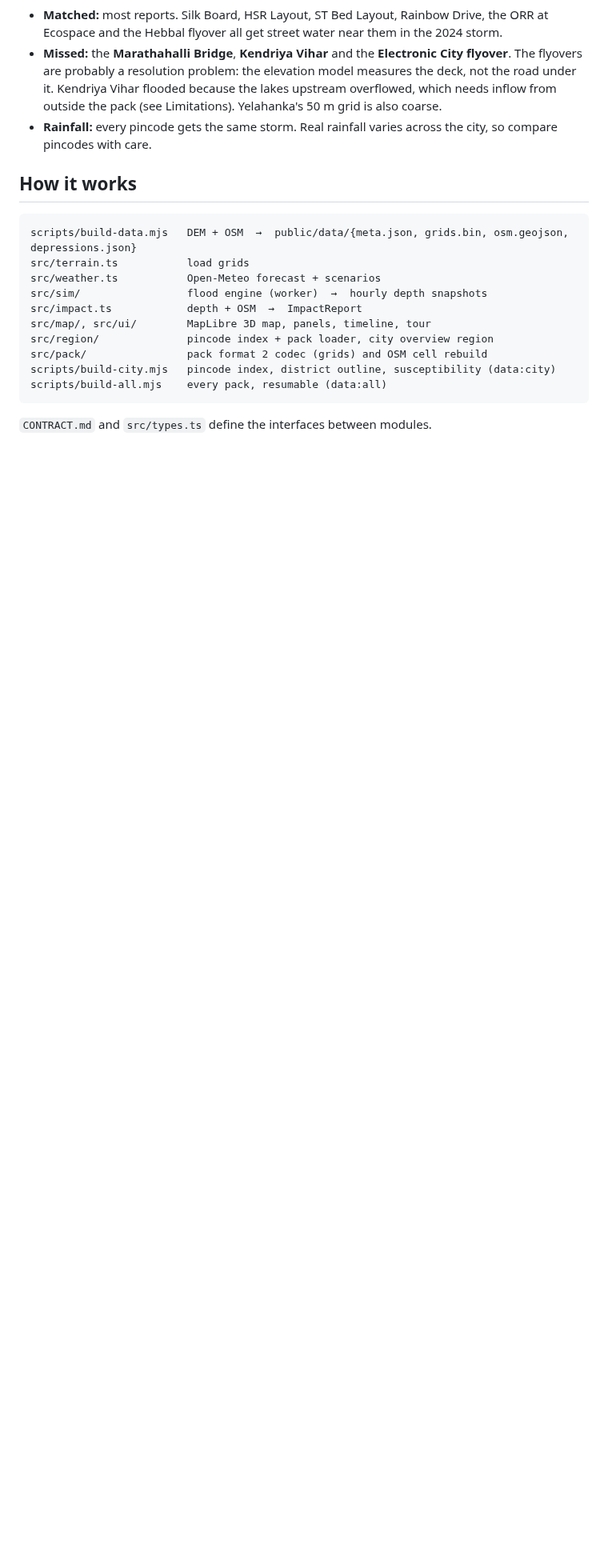
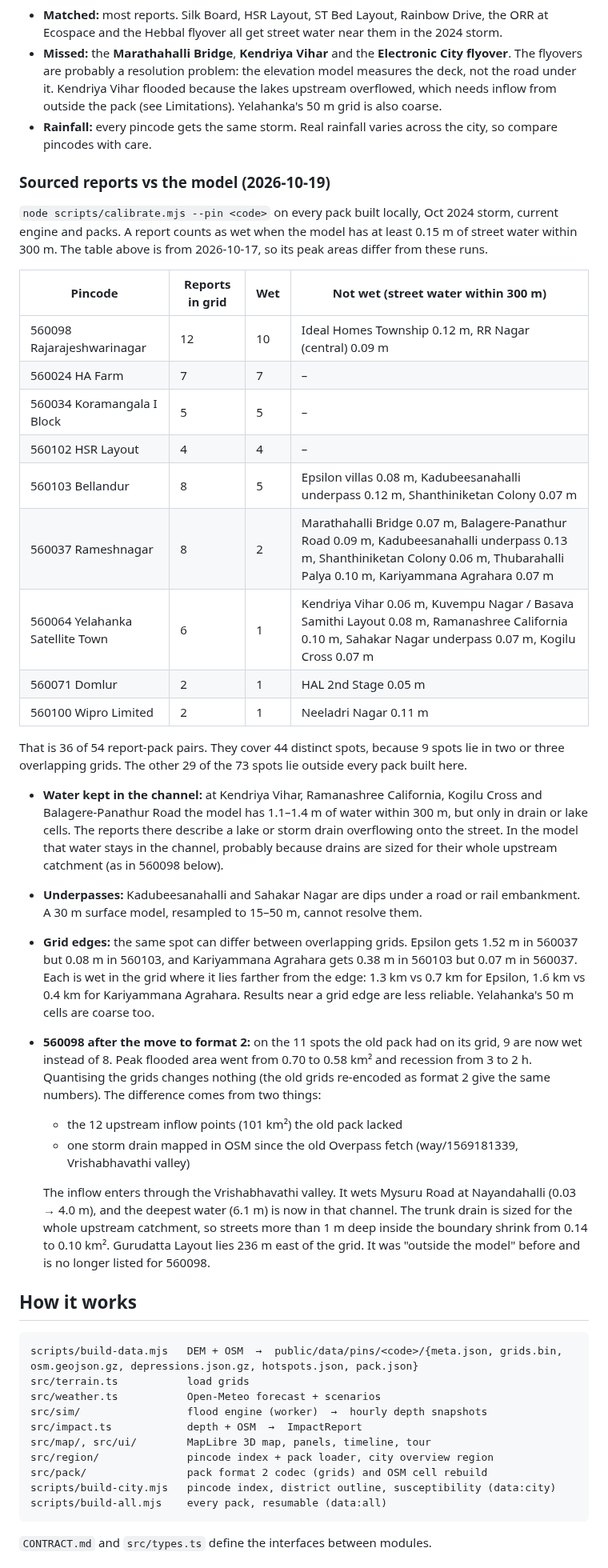
Before and after one commit to achyuta0001/Logged, a Markdown page: README.md, the part around one of its changes. Shown at 80% size. Drawn GitHub-style; blank space fills up the shorter version.

Commit message:
docs(readme): 560098 on format 2, hotspots-city.json, and the per-pack report check with its misses explained
Claude-Session: https://claude.ai/code/session_01VpiZsQ52zkV76p9iEwbmEq

````diff
--- a/README.md
+++ b/README.md
@@ -132,10 +132,36 @@ What the reports show:
 - **Missed:** the **Marathahalli Bridge**, **Kendriya Vihar** and the **Electronic City flyover**. The flyovers are probably a resolution problem: the elevation model measures the deck, not the road under it. Kendriya Vihar flooded because the lakes upstream overflowed, which needs inflow from outside the pack (see Limitations). Yelahanka's 50 m grid is also coarse.
 - **Rainfall:** every pincode gets the same storm. Real rainfall varies across the city, so compare pincodes with care.
 
+### Sourced reports vs the model (2026-10-19)
+
+`node scripts/calibrate.mjs --pin <code>` on every pack built locally, Oct 2024 storm, current engine and packs. A report counts as wet when the model has at least 0.15 m of street water within 300 m. The table above is from 2026-10-17, so its peak areas differ from these runs.
+
+| Pincode | Reports in grid | Wet | Not wet (street water within 300 m) |
+|---|---|---|---|
+| 560098 Rajarajeshwarinagar | 12 | 10 | Ideal Homes Township 0.12 m, RR Nagar (central) 0.09 m |
+| 560024 HA Farm | 7 | 7 | – |
+| 560034 Koramangala I Block | 5 | 5 | – |
+| 560102 HSR Layout | 4 | 4 | – |
+| 560103 Bellandur | 8 | 5 | Epsilon villas 0.08 m, Kadubeesanahalli underpass 0.12 m, Shanthiniketan Colony 0.07 m |
+| 560037 Rameshnagar | 8 | 2 | Marathahalli Bridge 0.07 m, Balagere-Panathur Road 0.09 m, Kadubeesanahalli underpass 0.13 m, Shanthiniketan Colony 0.06 m, Thubarahalli Palya 0.10 m, Kariyammana Agrahara 0.07 m |
+| 560064 Yelahanka Satellite Town | 6 | 1 | Kendriya Vihar 0.06 m, Kuvempu Nagar / Basava Samithi Layout 0.08 m, Ramanashree California 0.10 m, Sahakar Nagar underpass 0.07 m, Kogilu Cross 0.07 m |
+| 560071 Domlur | 2 | 1 | HAL 2nd Stage 0.05 m |
+| 560100 Wipro Limited | 2 | 1 | Neeladri Nagar 0.11 m |
+
+That is 36 of 54 report-pack pairs. They cover 44 distinct spots, because 9 spots lie in two or three overlapping grids. The other 29 of the 73 spots lie outside every pack built here.
+- **Water kept in the channel:** at Kendriya Vihar, Ramanashree California, Kogilu Cross and Balagere-Panathur Road the model has 1.1–1.4 m of water within 300 m, but only in drain or lake cells. The reports there describe a lake or storm drain overflowing onto the street. In the model that water stays in the channel, probably because drains are sized for their whole upstream catchment (as in 560098 below).
+- **Underpasses:** Kadubeesanahalli and Sahakar Nagar are dips under a road or rail embankment. A 30 m surface model, resampled to 15–50 m, cannot resolve them.
+- **Grid edges:** the same spot can differ between overlapping grids. Epsilon gets 1.52 m in 560037 but 0.08 m in 560103, and Kariyammana Agrahara gets 0.38 m in 560103 but 0.07 m in 560037. Each is wet in the grid where it lies farther from the edge: 1.3 km vs 0.7 km for Epsilon, 1.6 km vs 0.4 km for Kariyammana Agrahara. Results near a grid edge are less reliable. Yelahanka's 50 m cells are coarse too.
+- **560098 after the move to format 2:** on the 11 spots the old pack had on its grid, 9 are now wet instead of 8. Peak flooded area went from 0.70 to 0.58 km² and recession from 3 to 2 h. Quantising the grids changes nothing (the old grids re-encoded as format 2 give the same numbers). The difference comes from two things:
+  - the 12 upstream inflow points (101 km²) the old pack lacked
+  - one storm drain mapped in OSM since the old Overpass fetch (way/1569181339, Vrishabhavathi valley)
+
+  The inflow enters through the Vrishabhavathi valley. It wets Mysuru Road at Nayandahalli (0.03 → 4.0 m), and the deepest water (6.1 m) is now in that channel. The trunk drain is sized for the whole upstream catchment, so streets more than 1 m deep inside the boundary shrink from 0.14 to 0.10 km². Gurudatta Layout lies 236 m east of the grid. It was "outside the model" before and is no longer listed for 560098.
+
 ## How it works
 
 ```
-scripts/build-data.mjs   DEM + OSM  →  public/data/{meta.json, grids.bin, osm.geojson, depressions.json}
+scripts/build-data.mjs   DEM + OSM  →  public/data/pins/<code>/{meta.json, grids.bin, osm.geojson.gz, depressions.json.gz, hotspots.json, pack.json}
 src/terrain.ts           load grids
 src/weather.ts           Open-Meteo forecast + scenarios
 src/sim/                 flood engine (worker)  →  hourly depth snapshots
````
Also changed, not shown: other parts of README.md (+8 -8 lines).
